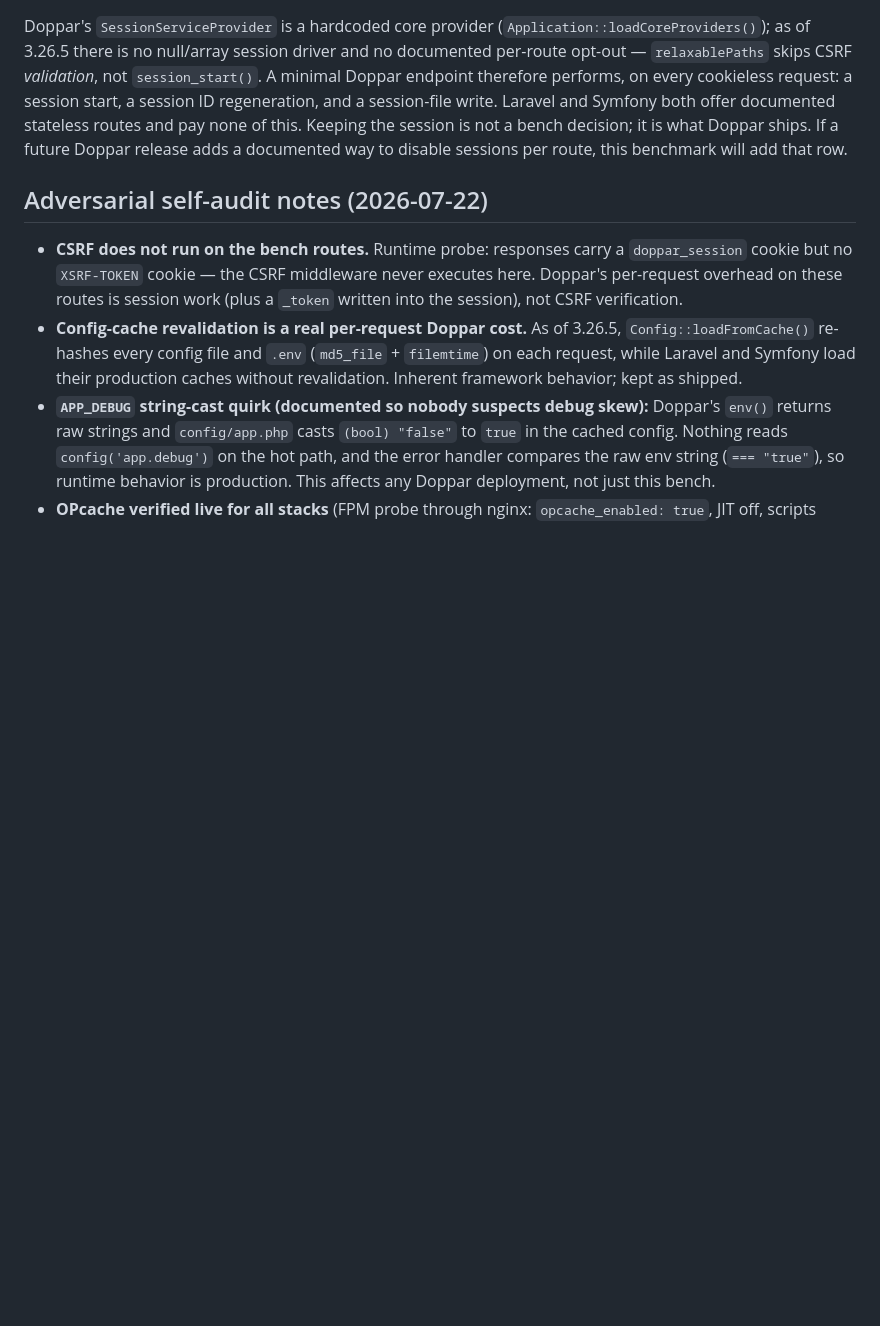
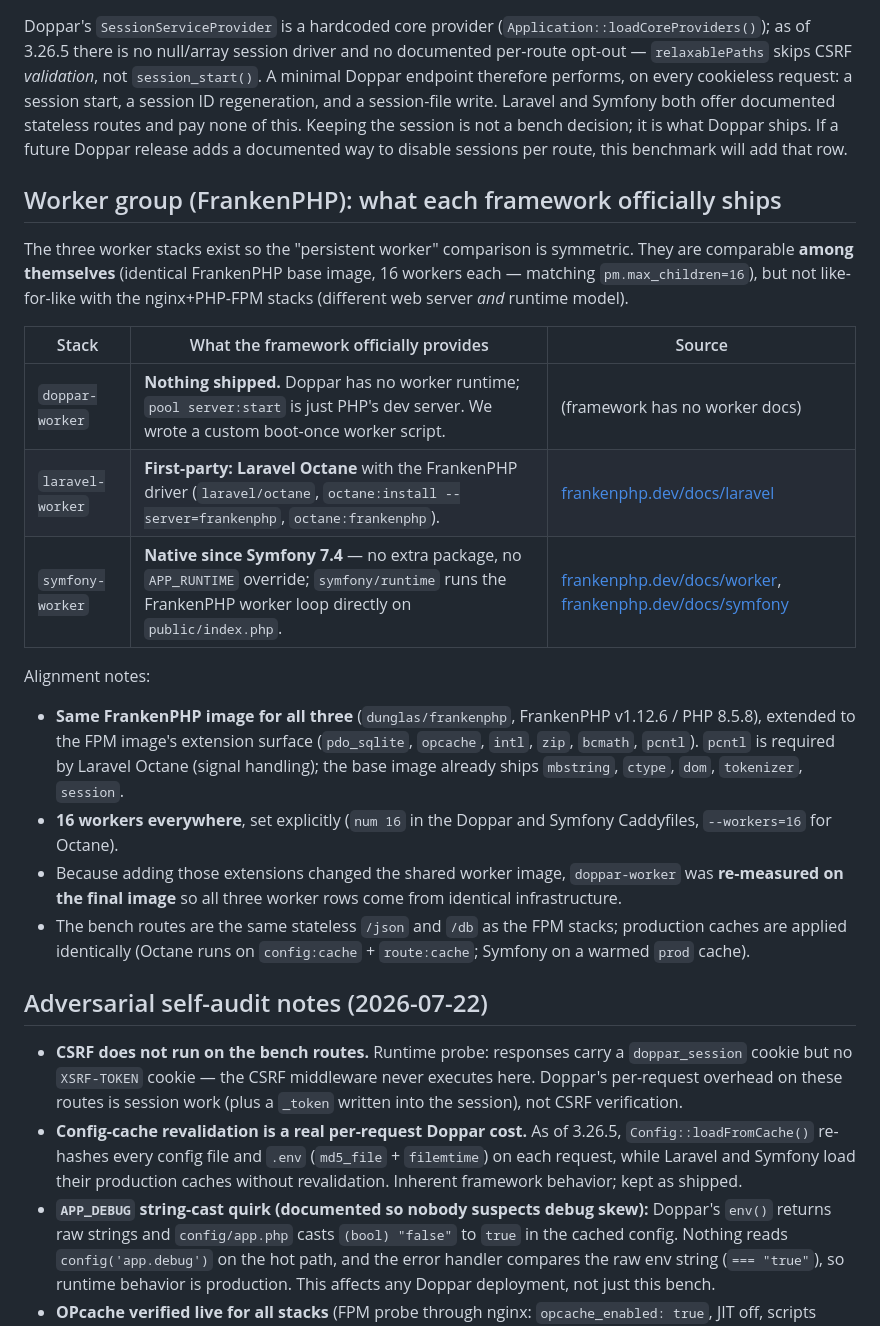
Before and after one commit to lunetics/doppar-bench, a Markdown page: FAIRNESS.md, the part around the change. Rendered like a GitHub page; blank space fills up the shorter version.

```diff
--- a/FAIRNESS.md
+++ b/FAIRNESS.md
@@ -65,6 +65,34 @@ documented stateless routes and pay none of this. Keeping the session is not a
 bench decision; it is what Doppar ships. If a future Doppar release adds a
 documented way to disable sessions per route, this benchmark will add that row.
 
+## Worker group (FrankenPHP): what each framework officially ships
+
+The three worker stacks exist so the "persistent worker" comparison is symmetric.
+They are comparable **among themselves** (identical FrankenPHP base image, 16
+workers each — matching `pm.max_children=16`), but not like-for-like with the
+nginx+PHP-FPM stacks (different web server *and* runtime model).
+
+| Stack | What the framework officially provides | Source |
+|---|---|---|
+| `doppar-worker` | **Nothing shipped.** Doppar has no worker runtime; `pool server:start` is just PHP's dev server. We wrote a custom boot-once worker script. | (framework has no worker docs) |
+| `laravel-worker` | **First-party: Laravel Octane** with the FrankenPHP driver (`laravel/octane`, `octane:install --server=frankenphp`, `octane:frankenphp`). | [frankenphp.dev/docs/laravel](https://frankenphp.dev/docs/laravel/) |
+| `symfony-worker` | **Native since Symfony 7.4** — no extra package, no `APP_RUNTIME` override; `symfony/runtime` runs the FrankenPHP worker loop directly on `public/index.php`. | [frankenphp.dev/docs/worker](https://frankenphp.dev/docs/worker/), [frankenphp.dev/docs/symfony](https://frankenphp.dev/docs/symfony/) |
+
+Alignment notes:
+- **Same FrankenPHP image for all three** (`dunglas/frankenphp`, FrankenPHP v1.12.6 /
+  PHP 8.5.8), extended to the FPM image's extension surface (`pdo_sqlite`,
+  `opcache`, `intl`, `zip`, `bcmath`, `pcntl`). `pcntl` is required by Laravel
+  Octane (signal handling); the base image already ships `mbstring`, `ctype`,
+  `dom`, `tokenizer`, `session`.
+- **16 workers everywhere**, set explicitly (`num 16` in the Doppar and Symfony
+  Caddyfiles, `--workers=16` for Octane).
+- Because adding those extensions changed the shared worker image, `doppar-worker`
+  was **re-measured on the final image** so all three worker rows come from
+  identical infrastructure.
+- The bench routes are the same stateless `/json` and `/db` as the FPM stacks;
+  production caches are applied identically (Octane runs on `config:cache` +
+  `route:cache`; Symfony on a warmed `prod` cache).
+
 ## Adversarial self-audit notes (2026-07-22)
 
 - **CSRF does not run on the bench routes.** Runtime probe: responses carry a
```
Also changed, not shown: README.md (+11 -10 lines), RUNBOOK.md (+2 -1 lines).
